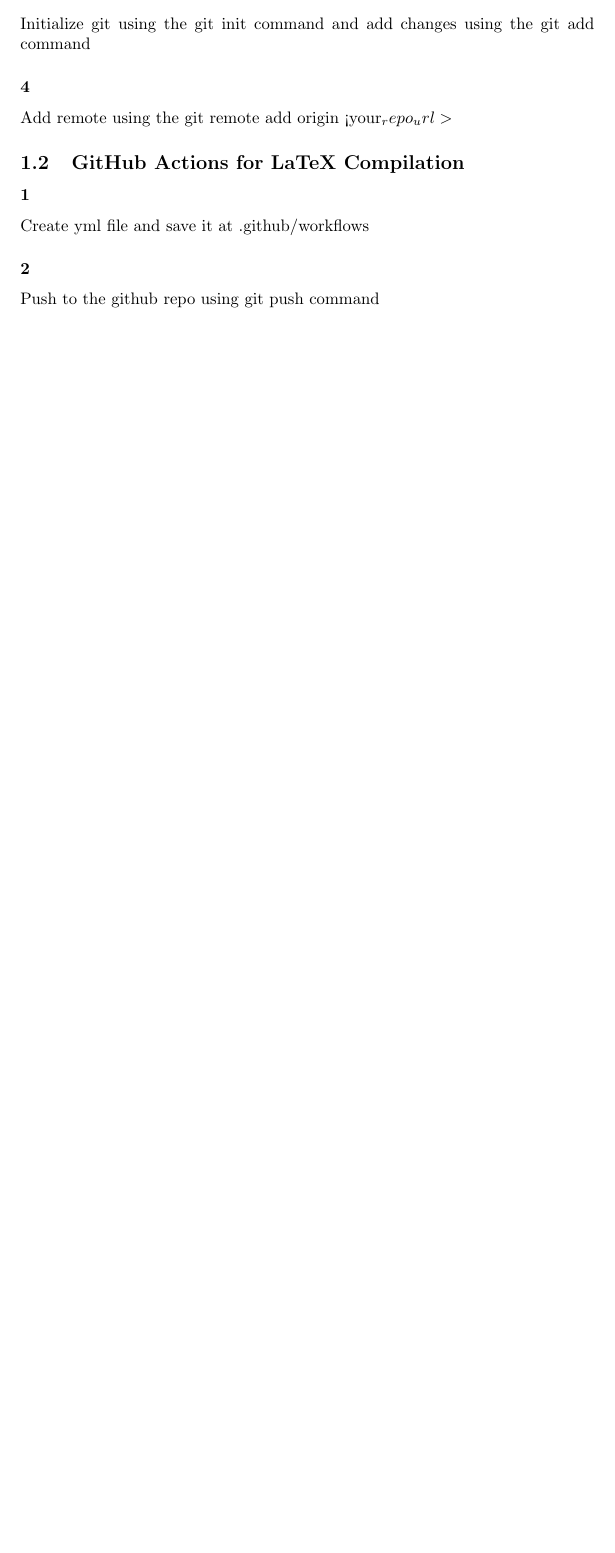
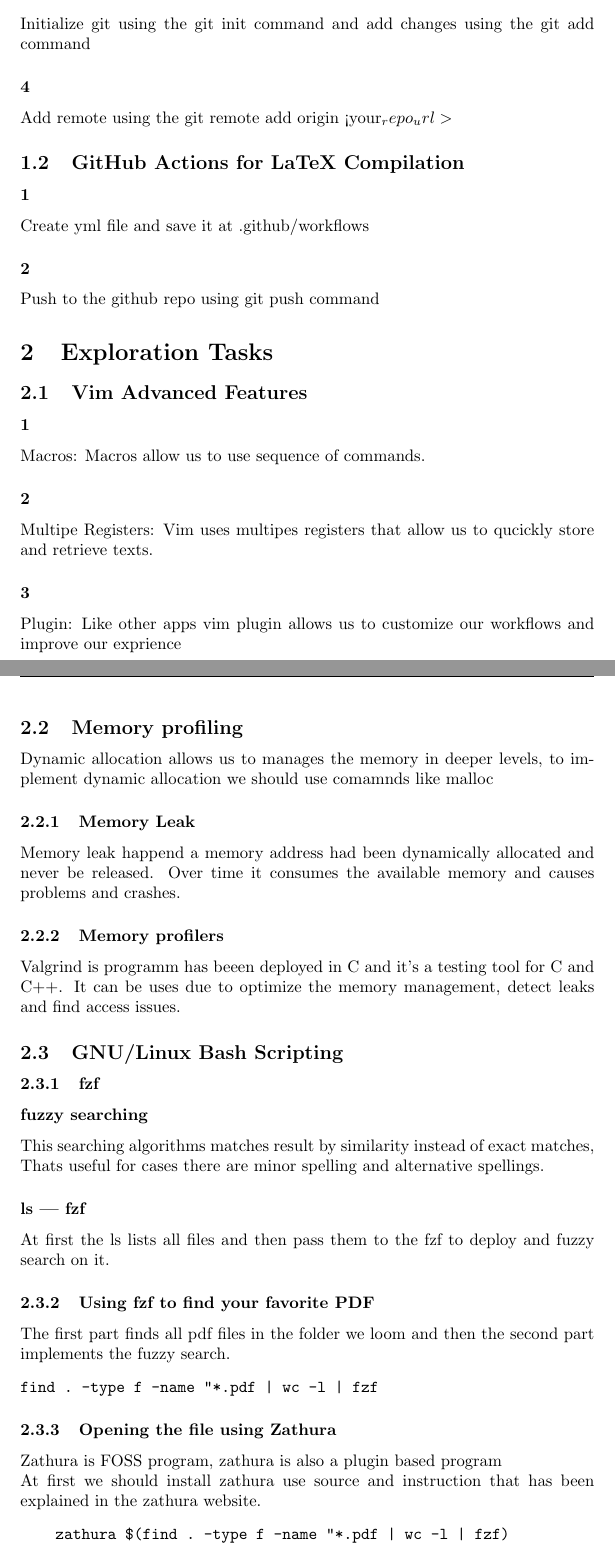
Before and after one commit to mortezarahimi-10/final-assignment, a LaTeX document (main.tex): part of page 3 of 3 before the commit and two parts of pages 3 and 4 of 4 after it, the two joined at a grey line, cut so that both start at the same text, the shorter picture padded with empty space. Compiled offline with pdfLaTeX.

Commit message:
complete exploration tasks part

```diff
--- a/main.tex
+++ b/main.tex
@@ -26,4 +26,33 @@
 \subsection{GitHub Actions for LaTeX Compilation}
 \subsubsection*{1} Create yml file and save it at .github/workflows
 \subsubsection*{2} Push to the github repo using git push command
+
+\section{Exploration Tasks}
+\subsection{Vim Advanced Features}
+\subsubsection*{1} Macros: Macros allow us to use sequence of commands.
+\subsubsection*{2} Multipe Registers: Vim uses multipes registers that allow us to qucickly store and retrieve texts.
+\subsubsection*{3} Plugin: Like other apps vim plugin allows us to customize our workflows and improve our exprience
+\subsection{Memory profiling}
+Dynamic allocation allows us to manages the memory in deeper levels, to implement dynamic allocation we should use comamnds like malloc
+\subsubsection{Memory Leak}
+Memory leak happend a memory address had been dynamically allocated and never be released. Over time it consumes the available memory and causes problems and crashes.
+\subsubsection{Memory profilers}
+Valgrind is programm has beeen deployed in C and it's a testing tool for C and C++. It can be uses due to optimize the memory management, detect leaks and find access issues.
+\subsection{GNU/Linux Bash Scripting}
+\subsubsection{fzf}
+\subsubsection*{fuzzy searching}
+This searching algorithms matches result by similarity instead of exact matches, Thats useful for cases there are minor spelling and alternative spellings.
+\subsubsection*{ls | fzf}
+At first the ls lists all files and then pass them to the fzf to deploy and fuzzy search on it.
+\subsubsection{Using fzf to find your favorite PDF}
+The first part finds all pdf files in the folder we loom and then the second part implements the fuzzy search.
+\begin{verbatim}
+find . -type f -name "*.pdf | wc -l | fzf
+\end{verbatim}
+\subsubsection{Opening the file using Zathura}
+Zathura is FOSS program, zathura is also a plugin based program
+\newline At first we should install zathura use source and instruction that has been explained in the zathura website.
+\begin{verbatim}
+    zathura $(find . -type f -name "*.pdf | wc -l | fzf)
+\end{verbatim}
 \end{document}
```
